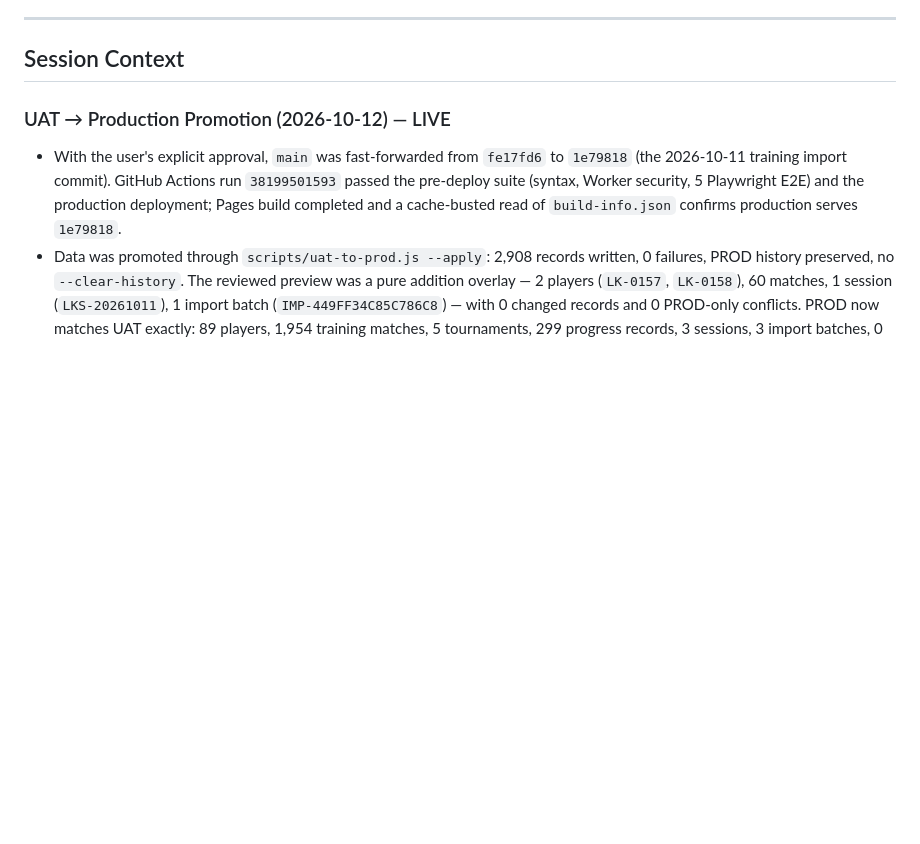
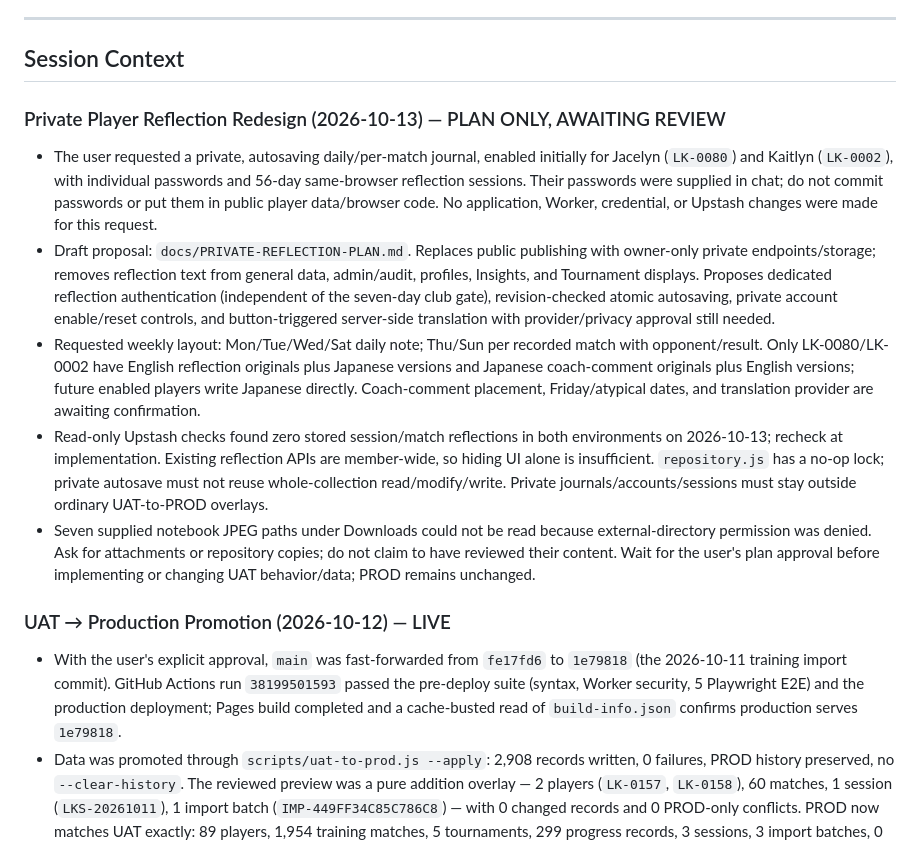
Before and after one commit to rickliky/table-tennis, a Markdown page: AGENTS.md, the part around the change. Drawn GitHub-style; blank space fills up the shorter version.

Commit message:
Draft private player reflection redesign for review

```diff
--- a/AGENTS.md
+++ b/AGENTS.md
@@ -205,6 +205,13 @@ Values are also bilingual: `'女性 / Female'` → `['Female','女性']`, etc.
 ---
 
 ## Session Context
+
+### Private Player Reflection Redesign (2026-10-13) — PLAN ONLY, AWAITING REVIEW
+- The user requested a private, autosaving daily/per-match journal, enabled initially for Jacelyn (`LK-0080`) and Kaitlyn (`LK-0002`), with individual passwords and 56-day same-browser reflection sessions. Their passwords were supplied in chat; do not commit passwords or put them in public player data/browser code. No application, Worker, credential, or Upstash changes were made for this request.
+- Draft proposal: `docs/PRIVATE-REFLECTION-PLAN.md`. Replaces public publishing with owner-only private endpoints/storage; removes reflection text from general data, admin/audit, profiles, Insights, and Tournament displays. Proposes dedicated reflection authentication (independent of the seven-day club gate), revision-checked atomic autosaving, private account enable/reset controls, and button-triggered server-side translation with provider/privacy approval still needed.
+- Requested weekly layout: Mon/Tue/Wed/Sat daily note; Thu/Sun per recorded match with opponent/result. Only LK-0080/LK-0002 have English reflection originals plus Japanese versions and Japanese coach-comment originals plus English versions; future enabled players write Japanese directly. Coach-comment placement, Friday/atypical dates, and translation provider are awaiting confirmation.
+- Read-only Upstash checks found zero stored session/match reflections in both environments on 2026-10-13; recheck at implementation. Existing reflection APIs are member-wide, so hiding UI alone is insufficient. `repository.js` has a no-op lock; private autosave must not reuse whole-collection read/modify/write. Private journals/accounts/sessions must stay outside ordinary UAT-to-PROD overlays.
+- Seven supplied notebook JPEG paths under Downloads could not be read because external-directory permission was denied. Ask for attachments or repository copies; do not claim to have reviewed their content. Wait for the user's plan approval before implementing or changing UAT behavior/data; PROD remains unchanged.
 
 ### UAT → Production Promotion (2026-10-12) — LIVE
 - With the user's explicit approval, `main` was fast-forwarded from `fe17fd6` to `1e79818` (the 2026-10-11 training import commit). GitHub Actions run `38199501593` passed the pre-deploy suite (syntax, Worker security, 5 Playwright E2E) and the production deployment; Pages build completed and a cache-busted read of `build-info.json` confirms production serves `1e79818`.
```
Also changed, not shown: docs/PRIVATE-REFLECTION-PLAN.md (added, +103 -0 lines).
